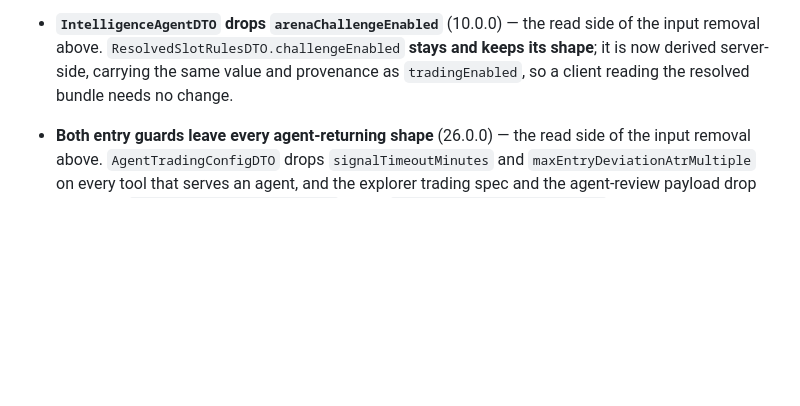
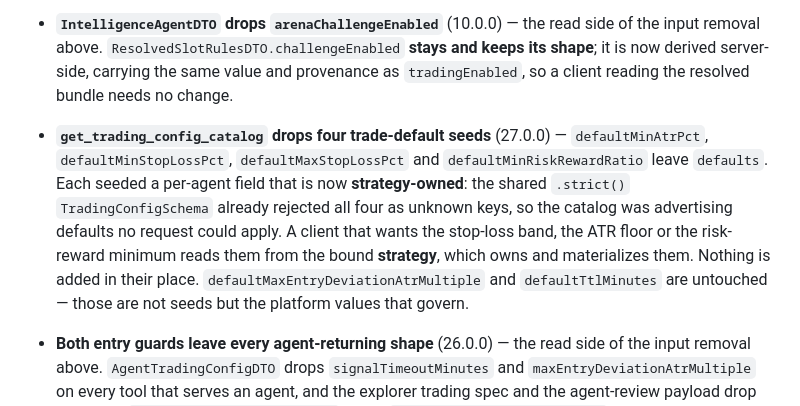
Before and after one commit to playbattlegrid/battlegrid-mcp, a Markdown page: README.md, the part around one of its changes. Rendered like a GitHub page; blank space fills up the shorter version.

Commit message:
docs(contract): record MCP contract 27 — four orphaned trade-default seeds retired
Contract 27.0.0 narrows `get_trading_config_catalog`'s `defaults` by four seeds
for fields no surface can author. Documented here per the repo's version-history
convention:

- README "Moved or reshaped output": `defaultMinAtrPct`, `defaultMinStopLossPct`,
  `defaultMaxStopLossPct` and `defaultMinRiskRewardRatio` leave `defaults`. Each
  seeded a per-agent field that move-trade-level-policy-to-strategy and the
  setup-gate move made strategy-owned, so the shared strict TradingConfigSchema
  already rejected all four as unknown keys. Clients read those values from the
  bound strategy; nothing replaces the keys.
- Version table gains a 27.0.0 row, noting this is an output-only MAJOR (the
  v7.0.0 precedent) because none of the four was ever an accepted input.

`defaultMaxEntryDeviationAtrMultiple` and `defaultTtlMinutes` are explicitly
called out as unaffected — they are not seeds but the platform values that
govern, and a reader could otherwise assume the whole family went.

No code change — the proxy is contract-agnostic. `package.json` stays at 11.0.0,
the same call as contracts 23, 24 and 26: AGENTS.md pairs it with the DEPLOYED
contract and the publish workflow gates on live `GET /mcp/version`.

Co-Authored-By: Claude Opus 5 <noreply@anthropic.com>
Claude-Session: https://claude.ai/code/session_01VfLXquX4Xap28pMAjzC4HD

```diff
--- a/README.md
+++ b/README.md
@@ -69,6 +69,14 @@ This is the failure mode with no error attached to it. Nothing is rejected; your
 
   Each mismatch also carries a **required** `data: CoverageDatum[]` — the `(metric, rung)` pairs the mismatch is about: every MISSING datum for the not-in-report code, the PRESENT data for the signal-off code, empty for `REQUIRED_SIGNAL_UNAVAILABLE`. A client switching exhaustively on the old code strings stops matching. Behaviourally, coverage is now decided by whether the report renders a signal's declared metrics at the **rung** that signal reads, not by whether its module appears anywhere — so expect warnings you never saw before, and the disappearance of warnings no composition could clear. Mismatches remain advisory and non-blocking; nothing about apply gates on them.
 - **`IntelligenceAgentDTO` drops `arenaChallengeEnabled`** (10.0.0) — the read side of the input removal above. `ResolvedSlotRulesDTO.challengeEnabled` **stays and keeps its shape**; it is now derived server-side, carrying the same value and provenance as `tradingEnabled`, so a client reading the resolved bundle needs no change.
+- **`get_trading_config_catalog` drops four trade-default seeds** (27.0.0) — `defaultMinAtrPct`,
+  `defaultMinStopLossPct`, `defaultMaxStopLossPct` and `defaultMinRiskRewardRatio` leave `defaults`.
+  Each seeded a per-agent field that is now **strategy-owned**: the shared `.strict()`
+  `TradingConfigSchema` already rejected all four as unknown keys, so the catalog was advertising
+  defaults no request could apply. A client that wants the stop-loss band, the ATR floor or the
+  risk-reward minimum reads them from the bound **strategy**, which owns and materializes them.
+  Nothing is added in their place. `defaultMaxEntryDeviationAtrMultiple` and `defaultTtlMinutes` are
+  untouched — those are not seeds but the platform values that govern.
 - **Both entry guards leave every agent-returning shape** (26.0.0) — the read side of the input
   removal above. `AgentTradingConfigDTO` drops `signalTimeoutMinutes` and
   `maxEntryDeviationAtrMultiple` on every tool that serves an agent, and the explorer trading spec
```
Also changed, not shown: other parts of README.md (+2 -0 lines).
